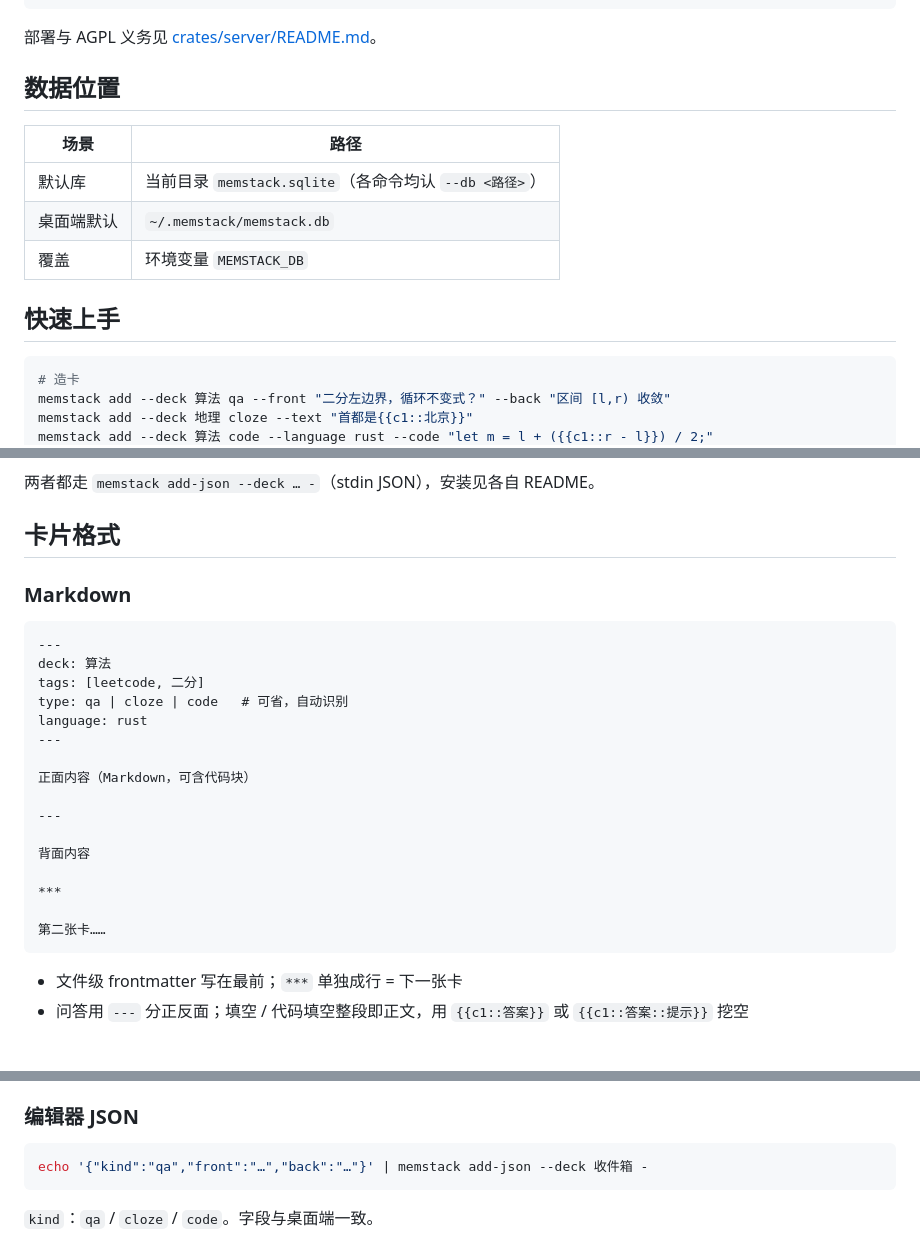
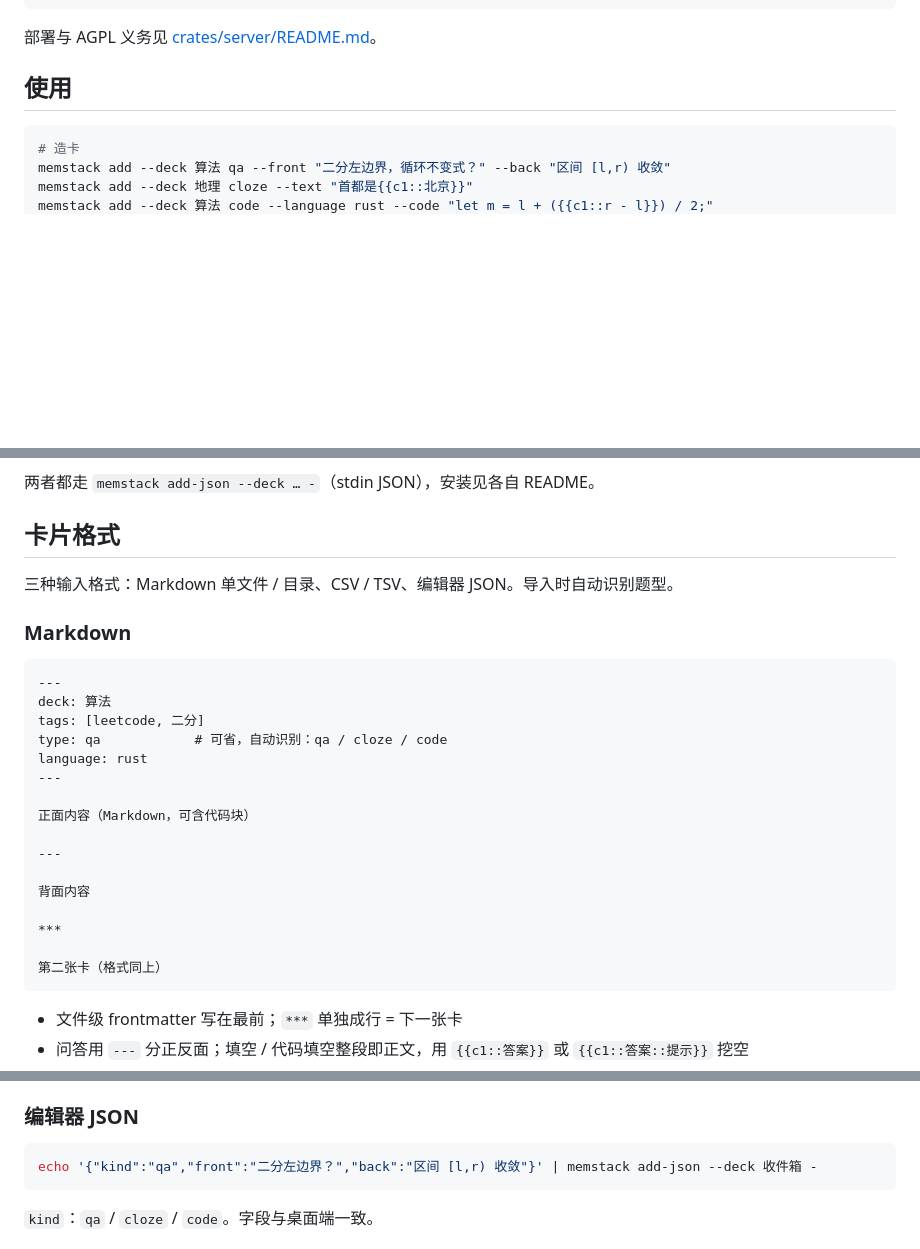
Before and after one commit to SyntaxEntity/MemStack, a Markdown page: README.md, 3 parts joined by grey strips. Rendered like a GitHub page; blank space fills up the shorter version.

````diff
--- a/README.md
+++ b/README.md
@@ -81,15 +80,7 @@ podman run -d -p 8080:8080 -v memstack-data:/data memstack-server
 
 部署与 AGPL 义务见 [crates/server/README.md](crates/server/README.md)。
 
-## 数据位置
-
-| 场景 | 路径 |
-|---|---|
-| 默认库 | 当前目录 `memstack.sqlite`（各命令均认 `--db <路径>`） |
-| 桌面端默认 | `~/.memstack/memstack.db` |
-| 覆盖 | 环境变量 `MEMSTACK_DB` |
-
-## 快速上手
+## 使用
 
 ```bash
 # 造卡
@@ -137,13 +128,15 @@ memstack sync run
 
 ## 卡片格式
 
+三种输入格式：Markdown 单文件 / 目录、CSV / TSV、编辑器 JSON。导入时自动识别题型。
+
 ### Markdown
 
 ```markdown
 ---
 deck: 算法
 tags: [leetcode, 二分]
-type: qa | cloze | code   # 可省，自动识别
+type: qa            # 可省，自动识别：qa / cloze / code
 language: rust
 ---
 
@@ -155,7 +148,7 @@ language: rust
 
 ***
 
-第二张卡……
+第二张卡（格式同上）
 ```
 
 - 文件级 frontmatter 写在最前；`***` 单独成行 = 下一张卡
@@ -178,7 +171,7 @@ front,back,tags,deck
 ### 编辑器 JSON
 
 ```bash
-echo '{"kind":"qa","front":"…","back":"…"}' | memstack add-json --deck 收件箱 -
+echo '{"kind":"qa","front":"二分左边界？","back":"区间 [l,r) 收敛"}' | memstack add-json --deck 收件箱 -
 ```
 
 `kind`：`qa` / `cloze` / `code`。字段与桌面端一致。
````
Also changed, not shown: other parts of README.md (+65 -25 lines).
